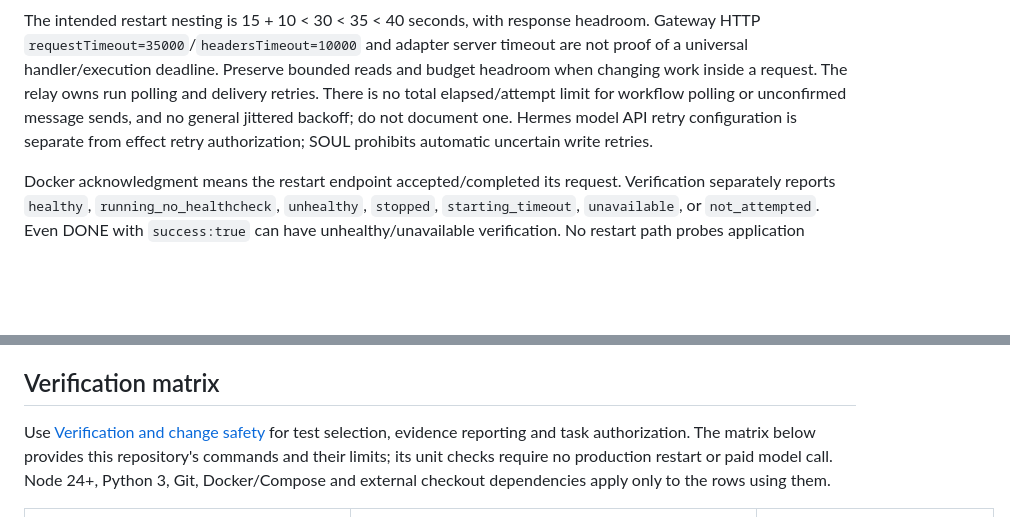
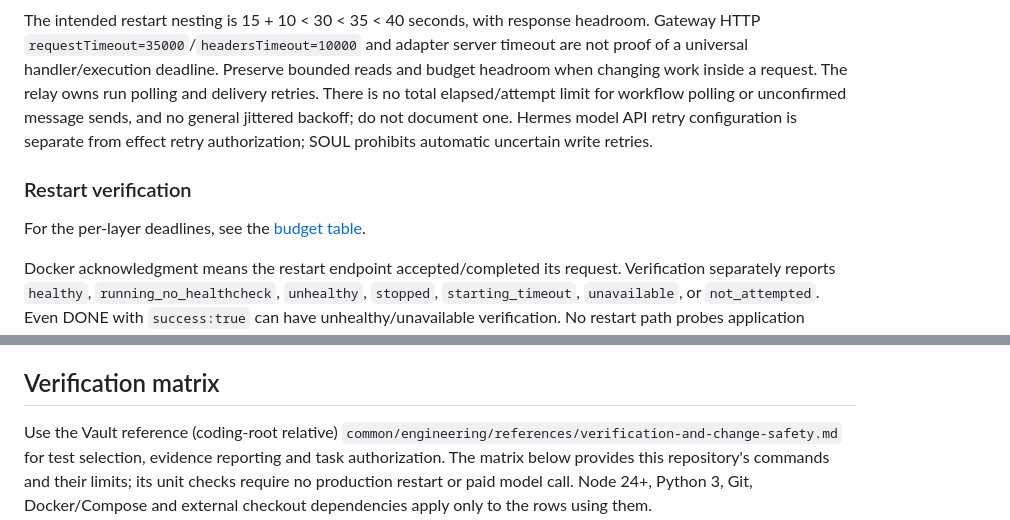
Before and after one commit to zmzm/pentagon-homelab, a Markdown page: docs/engineering.md, 2 parts joined by grey strips. Drawn GitHub-style; blank space fills up the shorter version.

```diff
--- a/docs/engineering.md
+++ b/docs/engineering.md
@@ -315,6 +297,10 @@ limit for workflow polling or unconfirmed message sends, and no general jittered
 backoff; do not document one. Hermes model API retry configuration is separate
 from effect retry authorization; SOUL prohibits automatic uncertain write retries.
 
+### Restart verification
+
+For the per-layer deadlines, see the [budget table](#errors-timeouts-and-evidence).
+
 Docker acknowledgment means the restart endpoint accepted/completed its request.
 Verification separately reports `healthy`, `running_no_healthcheck`, `unhealthy`,
 `stopped`, `starting_timeout`, `unavailable`, or `not_attempted`. Even DONE with
@@ -378,7 +365,8 @@ within authorization. Documentation-only refresh needs no service restart.
 
 ## Verification matrix
 
-Use [Verification and change safety](/home/pentagon-admin/Documents/apps/obsidian-vaults/coding/common/engineering/references/verification-and-change-safety.md)
+Use the Vault reference (coding-root relative)
+`common/engineering/references/verification-and-change-safety.md`
 for test selection, evidence reporting and task authorization. The matrix below
 provides this repository's commands and their limits; its unit checks require
 no production restart or paid model call. Node 24+, Python 3, Git, Docker/Compose
```
Also changed, not shown: other parts of docs/engineering.md (+53 -92 lines), AGENTS.md (+36 -35 lines), reports/2026-10-24-engineering-instructions-validation.md (added, +39 -0 lines).
